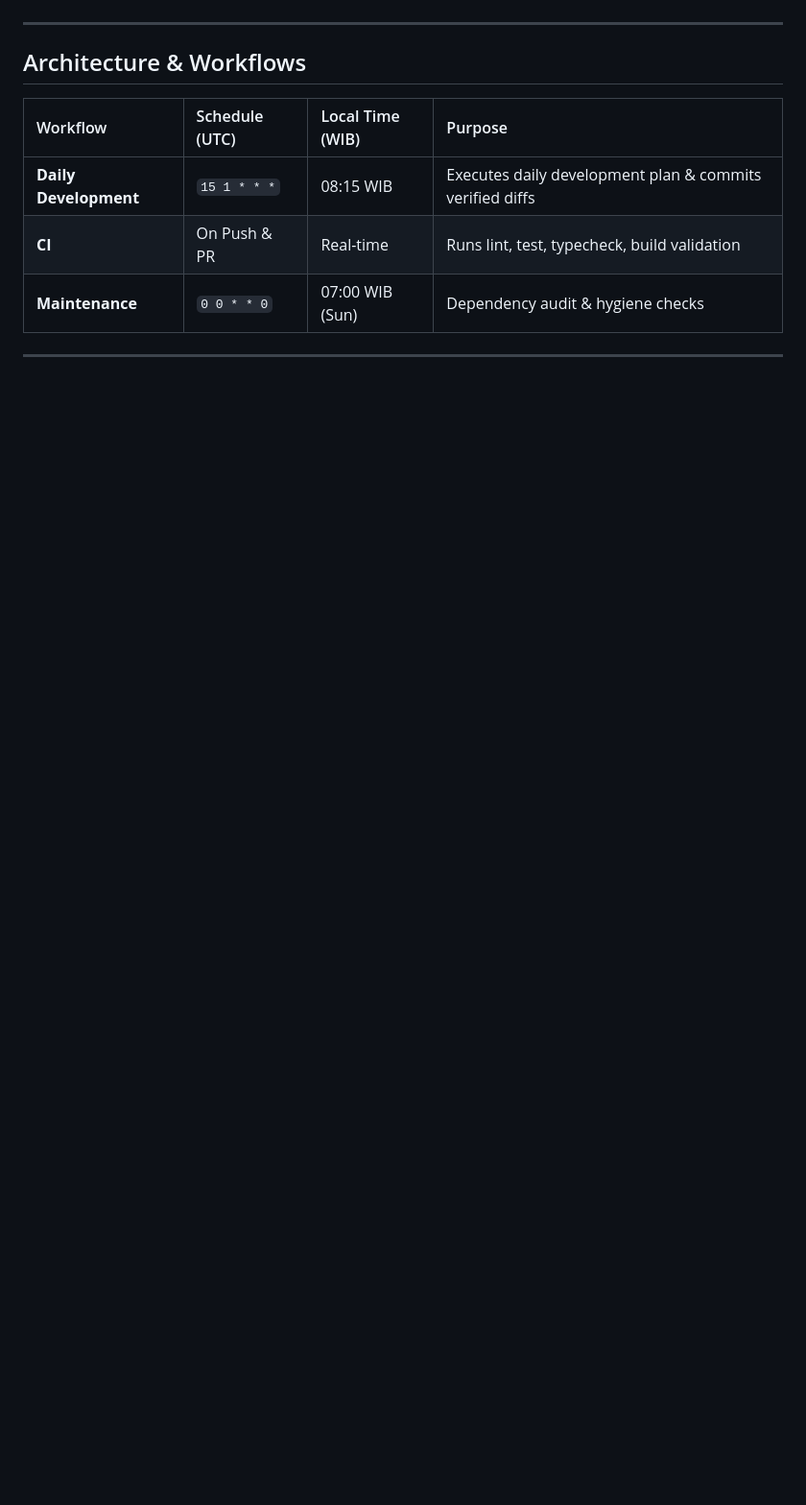
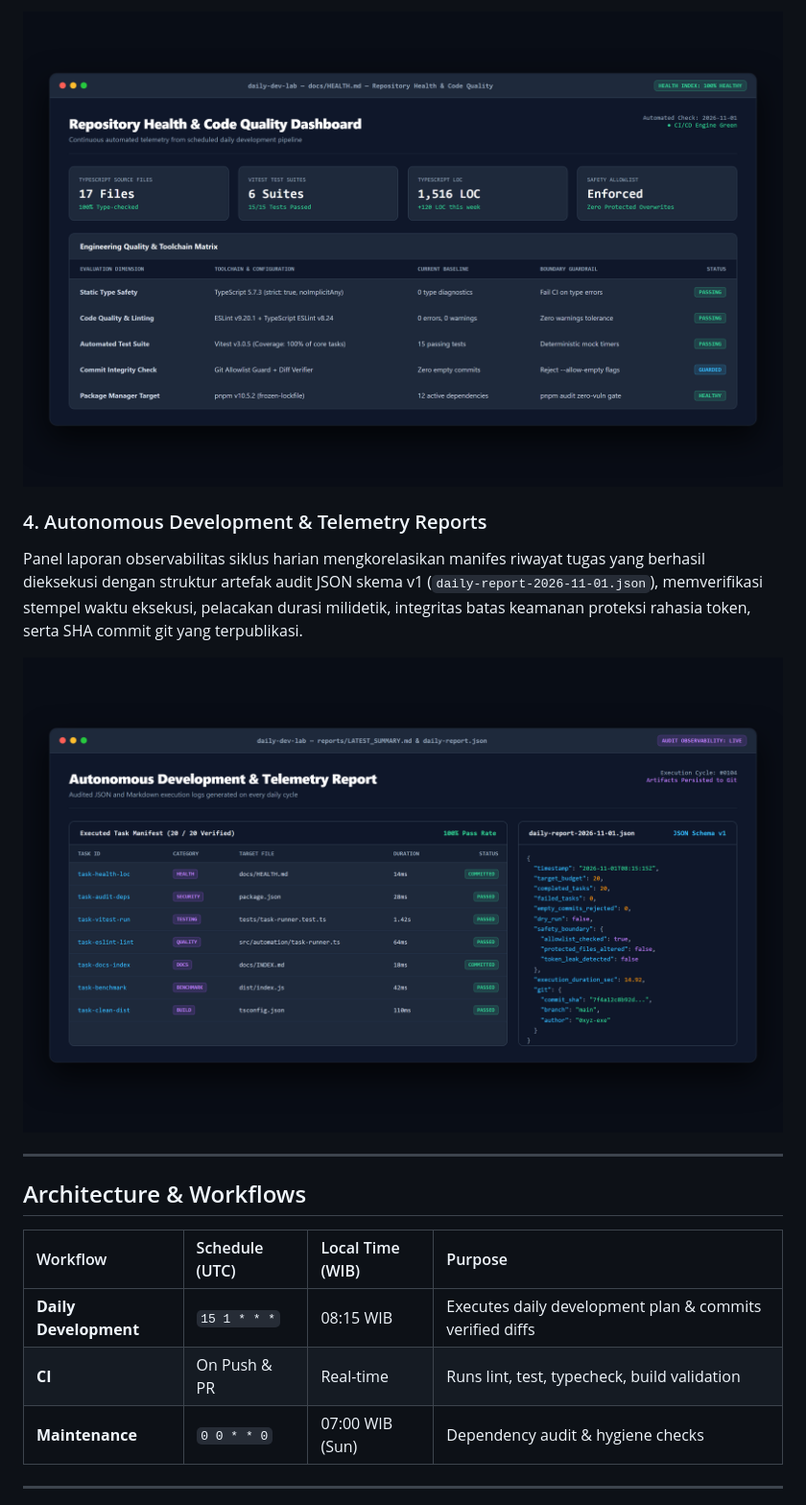
Before and after one commit to 0xyz-exe/daily-dev-lab, a Markdown page: README.md, the part around one of its changes. Shown at 96% size. Rendered like a GitHub page; pictures changed too: docs/screenshots/03_repository_health.png (added), docs/screenshots/04_execution_reports.png (added); blank space fills up the shorter version.

Commit message:
docs: add high-fidelity visual documentation screenshots and detailed descriptions

```diff
--- a/README.md
+++ b/README.md
@@ -23,3 +39,9 @@ Automated daily software development, testing, documentation, and repository mai
+![Repository Health & Code Quality Dashboard](docs/screenshots/03_repository_health.png)
+
+### 4. Autonomous Development & Telemetry Reports
+Panel laporan observabilitas siklus harian mengkorelasikan manifes riwayat tugas yang berhasil dieksekusi dengan struktur artefak audit JSON skema v1 (`daily-report-2026-11-01.json`), memverifikasi stempel waktu eksekusi, pelacakan durasi milidetik, integritas batas keamanan proteksi rahasia token, serta SHA commit git yang terpublikasi.
+
+![Autonomous Development & Telemetry Reports](docs/screenshots/04_execution_reports.png)
 
 ---
 
```
Also changed, not shown: other parts of README.md (+16 -6 lines), docs/screenshots/02_daily_task_runner.png (added), 1 other file.
